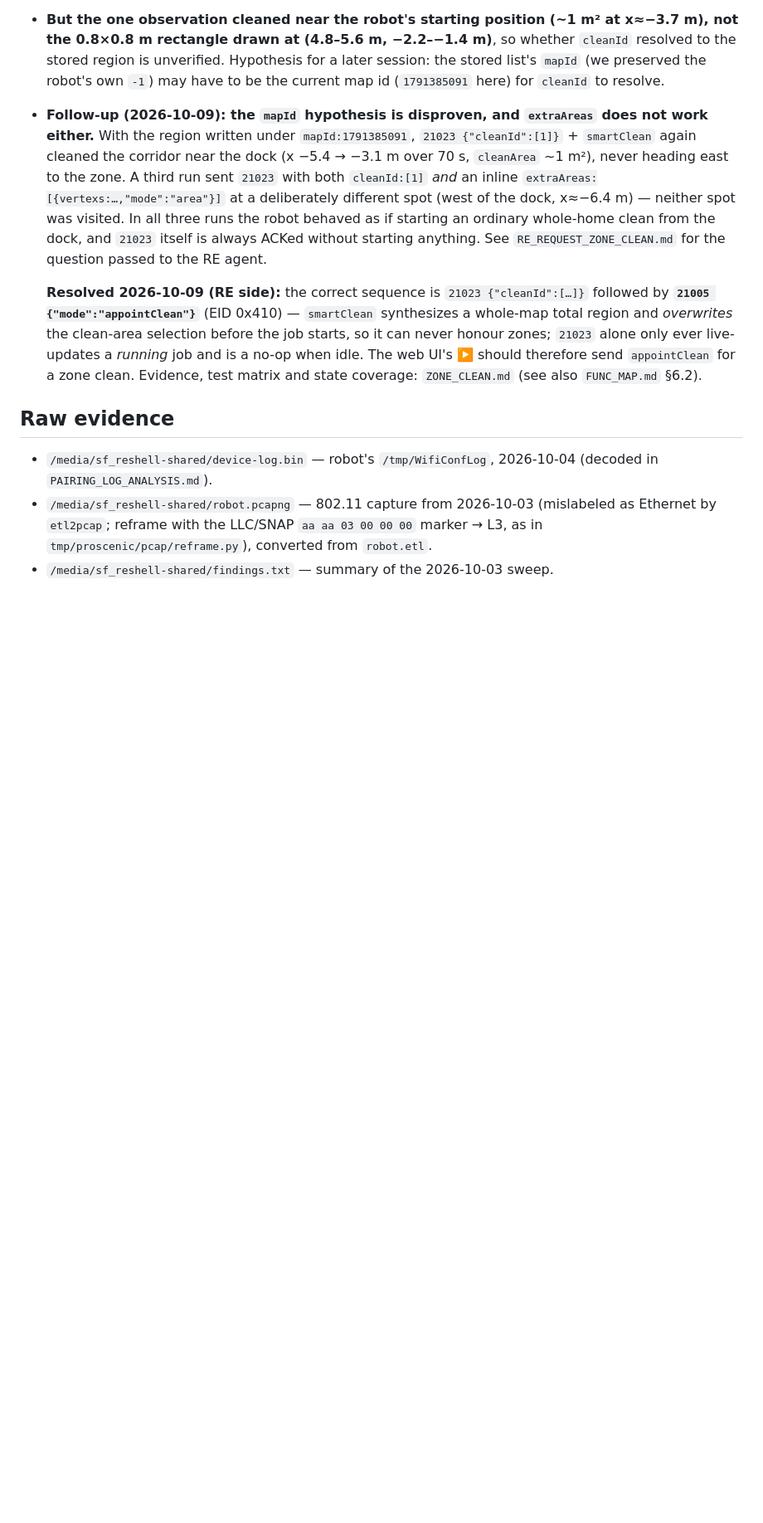
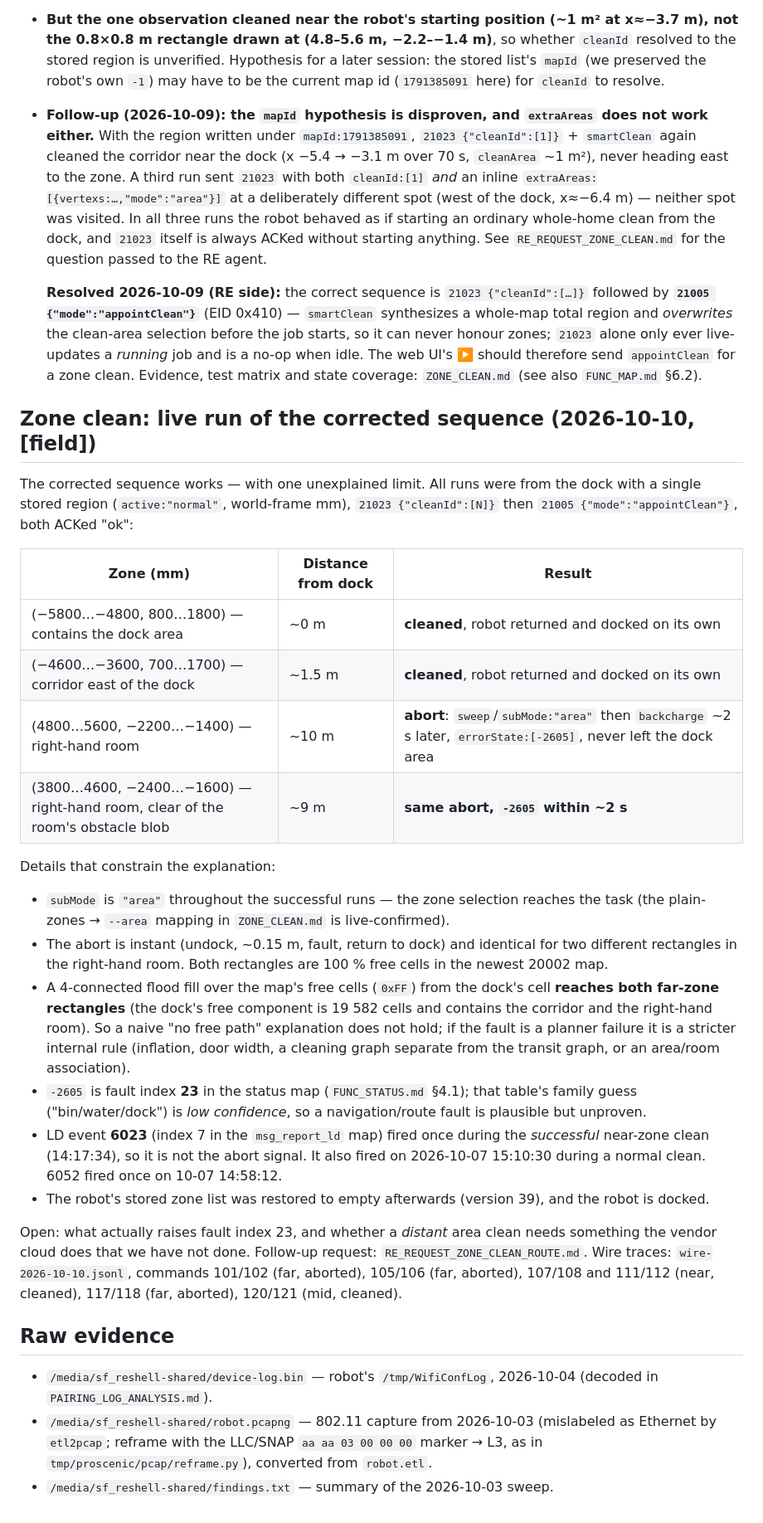
Before and after one commit to inequation/noobscenic, a Markdown page: doc/reverse-engineering/FIELD_NOTES.md, the part around the change. Shown at 83% size. Rendered like a GitHub page; blank space fills up the shorter version.

```diff
--- a/doc/reverse-engineering/FIELD_NOTES.md
+++ b/doc/reverse-engineering/FIELD_NOTES.md
@@ -183,6 +183,47 @@ Treat the §2.1 labels as swapped until someone re-checks them.
   for a zone clean. Evidence, test matrix and state coverage: `ZONE_CLEAN.md` (see also
   `FUNC_MAP.md` §6.2).
 
+## Zone clean: live run of the corrected sequence (2026-10-10, [field])
+
+The corrected sequence works — with one unexplained limit. All runs were from the dock
+with a single stored region (`active:"normal"`, world-frame mm), `21023 {"cleanId":[N]}`
+then `21005 {"mode":"appointClean"}`, both ACKed "ok":
+
+| Zone (mm) | Distance from dock | Result |
+|---|---|---|
+| (−5800…−4800, 800…1800) — contains the dock area | ~0 m | **cleaned**, robot returned and docked on its own |
+| (−4600…−3600, 700…1700) — corridor east of the dock | ~1.5 m | **cleaned**, robot returned and docked on its own |
+| (4800…5600, −2200…−1400) — right-hand room | ~10 m | **abort**: `sweep`/`subMode:"area"` then `backcharge` ~2 s later, `errorState:[-2605]`, never left the dock area |
+| (3800…4600, −2400…−1600) — right-hand room, clear of the room's obstacle blob | ~9 m | **same abort, `-2605` within ~2 s** |
+
+Details that constrain the explanation:
+
+* `subMode` is `"area"` throughout the successful runs — the zone selection reaches the
+  task (the plain-zones → `--area` mapping in `ZONE_CLEAN.md` is live-confirmed).
+* The abort is instant (undock, ~0.15 m, fault, return to dock) and identical for two
+  different rectangles in the right-hand room. Both rectangles are 100 % free cells in
+  the newest 20002 map.
+* A 4-connected flood fill over the map's free cells (`0xFF`) from the dock's cell
+  **reaches both far-zone rectangles** (the dock's free component is 19 582 cells and
+  contains the corridor and the right-hand room). So a naive "no free path" explanation
+  does not hold; if the fault is a planner failure it is a stricter internal rule
+  (inflation, door width, a cleaning graph separate from the transit graph, or an
+  area/room association).
+* `-2605` is fault index **23** in the status map (`FUNC_STATUS.md` §4.1); that table's
+  family guess ("bin/water/dock") is *low confidence*, so a navigation/route fault is
+  plausible but unproven.
+* LD event **6023** (index 7 in the `msg_report_ld` map) fired once during the
+  *successful* near-zone clean (14:17:34), so it is not the abort signal. It also fired
+  on 2026-10-07 15:10:30 during a normal clean. 6052 fired once on 10-07 14:58:12.
+* The robot's stored zone list was restored to empty afterwards (version 39), and the
+  robot is docked.
+
+Open: what actually raises fault index 23, and whether a *distant* area clean needs
+something the vendor cloud does that we have not done. Follow-up request:
+`RE_REQUEST_ZONE_CLEAN_ROUTE.md`. Wire traces: `wire-2026-10-10.jsonl`, commands
+101/102 (far, aborted), 105/106 (far, aborted), 107/108 and 111/112 (near, cleaned),
+117/118 (far, aborted), 120/121 (mid, cleaned).
+
 ## Raw evidence
 
 * `/media/sf_reshell-shared/device-log.bin` — robot's `/tmp/WifiConfLog`, 2026-10-04
```
Also changed, not shown: doc/PLAN.md (+10 -5 lines), doc/reverse-engineering/RE_REQUEST_ZONE_CLEAN_ROUTE.md (added, +49 -0 lines).
